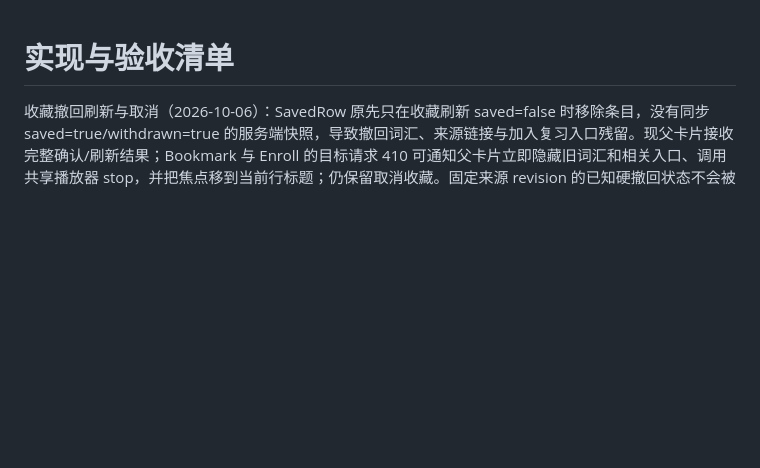
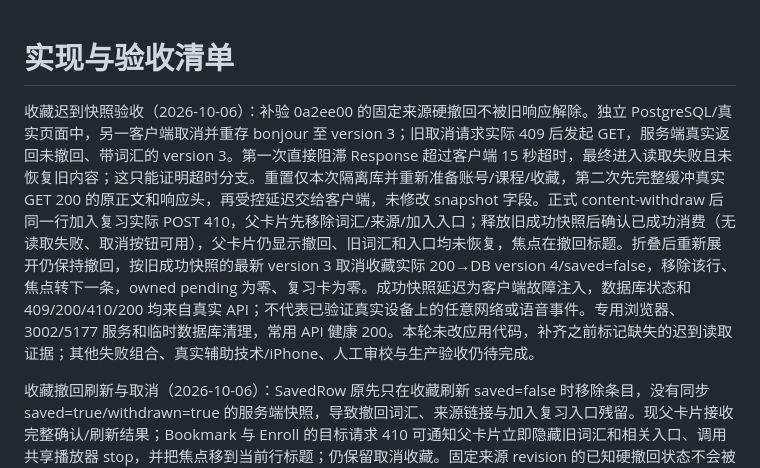
Before and after one commit to Ronbb/brioche, a Markdown page: docs/09-implementation-tracker.md, the part around the change. Drawn GitHub-style; blank space fills up the shorter version.

Commit message:
docs: verify withdrawn bookmarks reject late source snapshots

```diff
--- a/docs/09-implementation-tracker.md
+++ b/docs/09-implementation-tracker.md
@@ -1,4 +1,6 @@
 # 实现与验收清单
+
+收藏迟到快照验收（2026-10-06）：补验 0a2ee00 的固定来源硬撤回不被旧响应解除。独立 PostgreSQL/真实页面中，另一客户端取消并重存 bonjour 至 version 3；旧取消请求实际 409 后发起 GET，服务端真实返回未撤回、带词汇的 version 3。第一次直接阻滞 Response 超过客户端 15 秒超时，最终进入读取失败且未恢复旧内容；这只能证明超时分支。重置仅本次隔离库并重新准备账号/课程/收藏，第二次先完整缓冲真实 GET 200 的原正文和响应头，再受控延迟交给客户端，未修改 snapshot 字段。正式 content-withdraw 后同一行加入复习实际 POST 410，父卡片先移除词汇/来源/加入入口；释放旧成功快照后确认已成功消费（无读取失败、取消按钮可用），父卡片仍显示撤回、旧词汇和入口均未恢复，焦点在撤回标题。折叠后重新展开仍保持撤回，按旧成功快照的最新 version 3 取消收藏实际 200→DB version 4/saved=false，移除该行、焦点转下一条，owned pending 为零、复习卡为零。成功快照延迟为客户端故障注入，数据库状态和 409/200/410/200 均来自真实 API；不代表已验证真实设备上的任意网络或语音事件。专用浏览器、3002/5177 服务和临时数据库清理，常用 API 健康 200。本轮未改应用代码，补齐之前标记缺失的迟到读取证据；其他失败组合、真实辅助技术/iPhone、人工审校与生产验收仍待完成。
 
 收藏撤回刷新与取消（2026-10-06）：SavedRow 原先只在收藏刷新 saved=false 时移除条目，没有同步 saved=true/withdrawn=true 的服务端快照，导致撤回词汇、来源链接与加入复习入口残留。现父卡片接收完整确认/刷新结果；Bookmark 与 Enroll 的目标请求 410 可通知父卡片立即隐藏旧词汇和相关入口、调用共享播放器 stop，并把焦点移到当前行标题；仍保留取消收藏。固定来源 revision 的已知硬撤回状态不会被迟到的旧快照解除，该迟到组合仍待实际页面验证。独立 PostgreSQL/真实浏览器创建两条收藏；另一客户端取消并重新收藏 bonjour 至 version 3，正式 CLI 撤回来源 generation 1→2。旧取消请求 409→GET 200（withdrawn=true）后旧词汇/来源链接/加入复习入口移除，已收藏按钮保留、标题获焦点；按最新 version 3 取消成功至 version 4，焦点转下一行。je voudrais 的加入复习实际 POST 410 同样隐藏旧内容且 pending 为零；取消收藏实际保存但故意丢失响应，重试原请求完全相同后清 pending/移除最后一行，焦点在空状态，数据库保持 version 2/saved=false，无新增复习卡。320/390px 空列表无溢出，19 项 Web 测试、最终 TS 7/SSR/client build 通过；专用浏览器、3002/5177 服务和临时数据库清理，常用 API 健康 200。实测无可用法语声音，不能宣称活动语音撤回中断已验收；迟到读取、其他故障组合、辅助技术/iPhone、人工审校和生产验收继续待完成。
 
```
